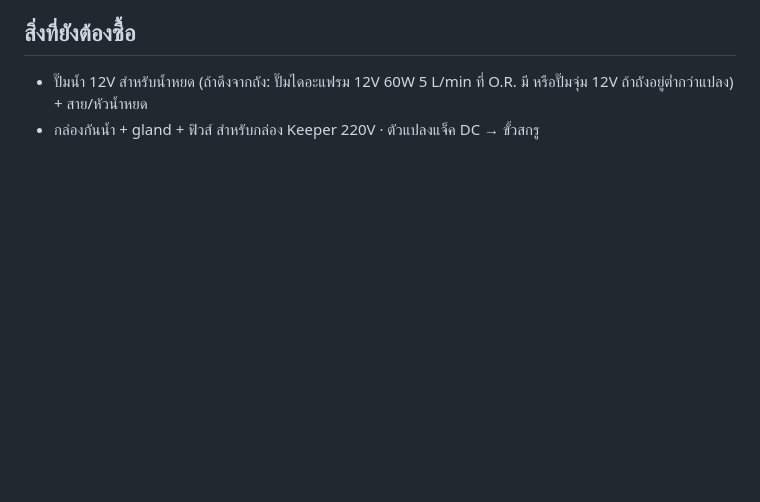
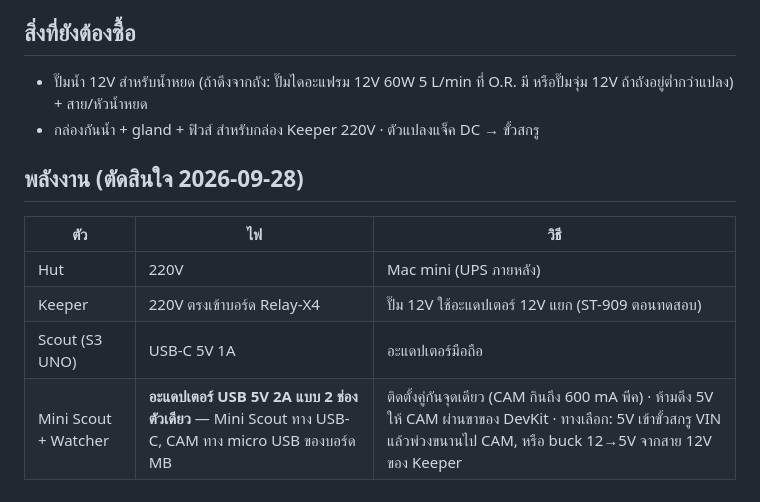
Before and after one commit to qazwsx-maker/gnome, a Markdown page: docs/CONCEPT.md, the part around the change. GitHub-like rendering; blank space fills up the shorter version.

Commit message:
Concept: power plan per node (Mini Scout + Watcher share one 2-port 5V adapter)

```diff
--- a/docs/CONCEPT.md
+++ b/docs/CONCEPT.md
@@ -24,3 +24,11 @@
 ## สิ่งที่ยังต้องซื้อ
 - ปั๊มน้ำ 12V สำหรับน้ำหยด (ถ้าดึงจากถัง: ปั๊มไดอะแฟรม 12V 60W 5 L/min ที่ O.R. มี หรือปั๊มจุ่ม 12V ถ้าถังอยู่ต่ำกว่าแปลง) + สาย/หัวน้ำหยด
 - กล่องกันน้ำ + gland + ฟิวส์ สำหรับกล่อง Keeper 220V · ตัวแปลงแจ็ค DC → ขั้วสกรู
+
+## พลังงาน (ตัดสินใจ 2026-09-28)
+| ตัว | ไฟ | วิธี |
+|---|---|---|
+| Hut | 220V | Mac mini (UPS ภายหลัง) |
+| Keeper | 220V ตรงเข้าบอร์ด Relay-X4 | ปั๊ม 12V ใช้อะแดปเตอร์ 12V แยก (ST-909 ตอนทดสอบ) |
+| Scout (S3 UNO) | USB-C 5V 1A | อะแดปเตอร์มือถือ |
+| Mini Scout + Watcher | **อะแดปเตอร์ USB 5V 2A แบบ 2 ช่อง ตัวเดียว** — Mini Scout ทาง USB-C, CAM ทาง micro USB ของบอร์ด MB | ติดตั้งคู่กันจุดเดียว (CAM กินถึง 600 mA พีค) · ห้ามดึง 5V ให้ CAM ผ่านขาของ DevKit · ทางเลือก: 5V เข้าขั้วสกรู VIN แล้วพ่วงขนานไป CAM, หรือ buck 12→5V จากสาย 12V ของ Keeper |
```
